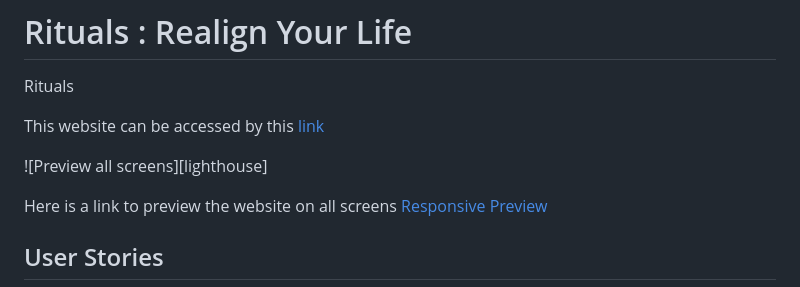
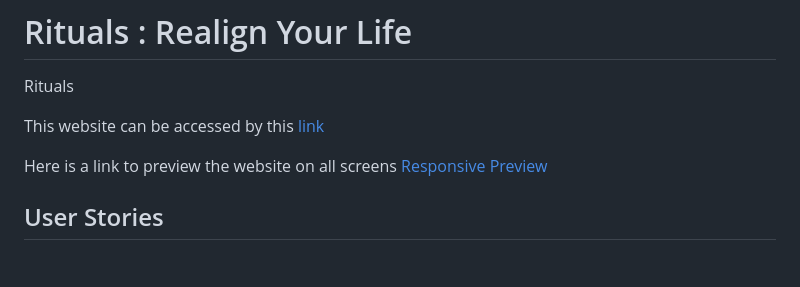
Before and after one commit to Omar-Alme/rituals-tracker, a Markdown page: README.md, the part around the change. Drawn GitHub-style; blank space fills up the shorter version.

Commit message:
Remove typo

```diff
--- a/README.md
+++ b/README.md
@@ -4,7 +4,6 @@ Rituals
 
 This website can be accessed by this [link](https://omar-alme.github.io/rituals-tracker/)
 
-![Preview all screens][lighthouse]
 
 Here is a link to preview the website on all screens [Responsive Preview](https://ui.dev/amiresponsive?url=https://omar-alme.github.io/rituals-tracker/)
 
```
